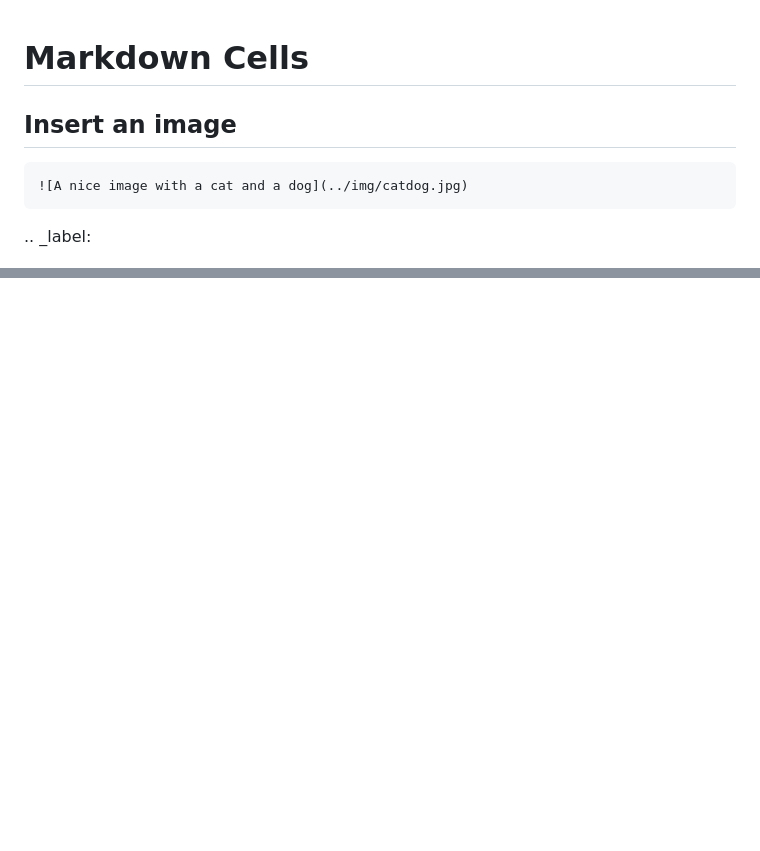
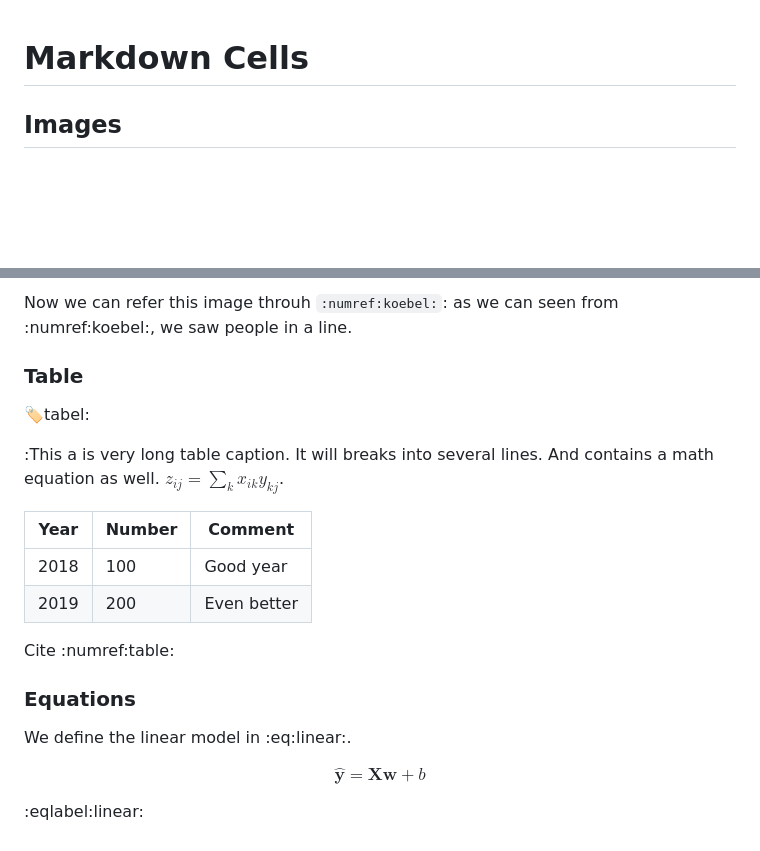
Before and after one commit to d2l-ai/d2l-book, a Markdown page: demo/examples/markdown.md, 2 parts joined by grey strips. Drawn GitHub-style; blank space fills up the shorter version.

````diff
--- a/demo/examples/markdown.md
+++ b/demo/examples/markdown.md
@@ -1,12 +1,7 @@
 # Markdown Cells
 
-## Insert an image
 
-```
-![A nice image with a cat and a dog](../img/catdog.jpg)
-```
-
-.. _label:
+## Images
 
 ![A nice image with a cat and a dog](../img/catdog.jpg)
 
@@ -34,0 +45,24 @@ $$\sum_{i=1}^n a_i + b_i$$
+Now we can refer this image throuh `:numref:koebel:`: as we can seen from
+:numref:koebel:, we saw people in a line.
+
+### Table
+
+:label:tabel:
+
+:This a is very long table caption. It will breaks into several lines. And
+contains a math equation as well. $z_{ij} = \sum_{k}x_{ik}y_{kj}$.
+
+| Year | Number | Comment |
+| ---  | --- | --- |
+| 2018 | 100 | Good year |
+| 2019 | 200 | Even better |
+
+Cite :numref:table:
+
+### Equations
+
+We define the linear model in :eq:linear:.
+
+$$\hat{\mathbf{y}}=\mathbf X \mathbf{w}+b$$
+
+:eqlabel:linear:
````
Also changed, not shown: other parts of demo/examples/markdown.md (+25 -10 lines), demo/img/koebel.jpg (added).
